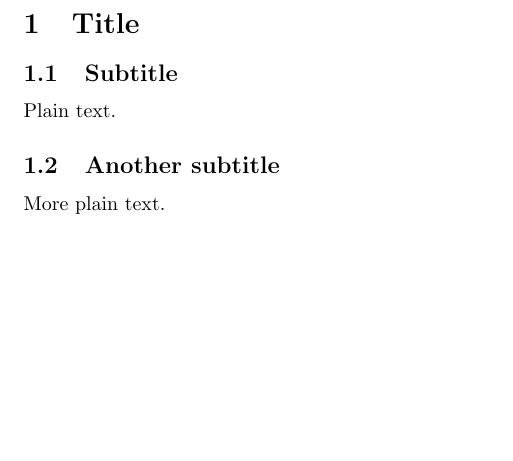
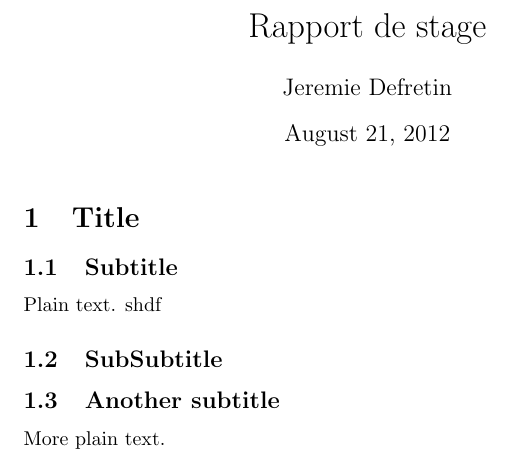
Before and after one commit to jdgh/rapport, a LaTeX document (rapport/document.tex): part of the page, cut at the place of the change, the shorter picture padded with empty space. Compiled offline with pdfLaTeX.

Commit message:
Premiers tests

```diff
--- a/rapport/document.tex
+++ b/rapport/document.tex
@@ -2,18 +2,25 @@
 %%There is just one section and two subsections.
 \documentclass{article}
 
+\title{Rapport de stage}
+\author{Jeremie Defretin}
+
+
 \begin{document}
 
+\maketitle
 
 \section{Title}
 
 \subsection{Subtitle}
 
-Plain text.
+Plain text. shdf
+
+\subsection{SubSubtitle}
+
 
 \subsection{Another subtitle}
 
 More plain text.
 
-
 \end{document}
```
Also changed, not shown: 1 other file.
